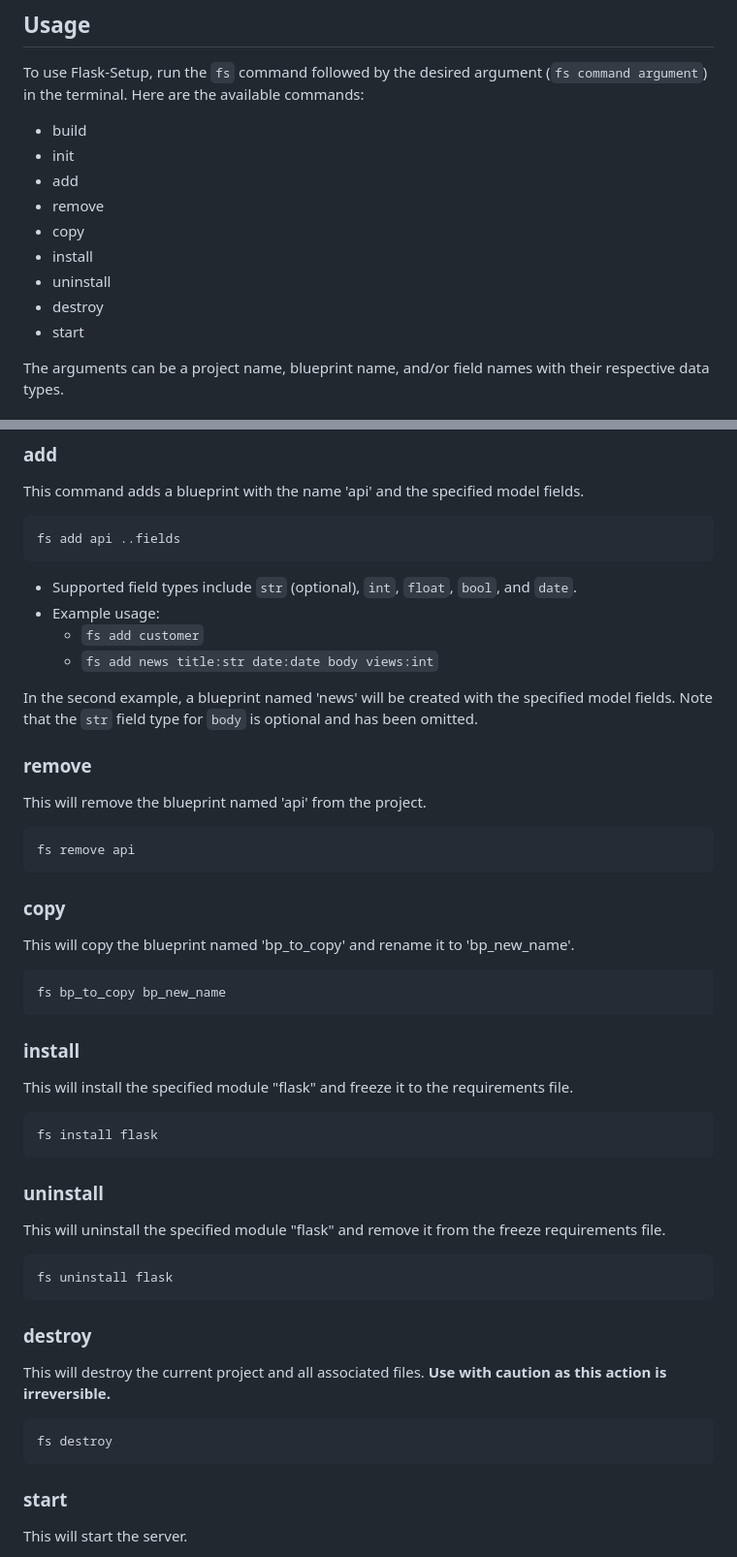
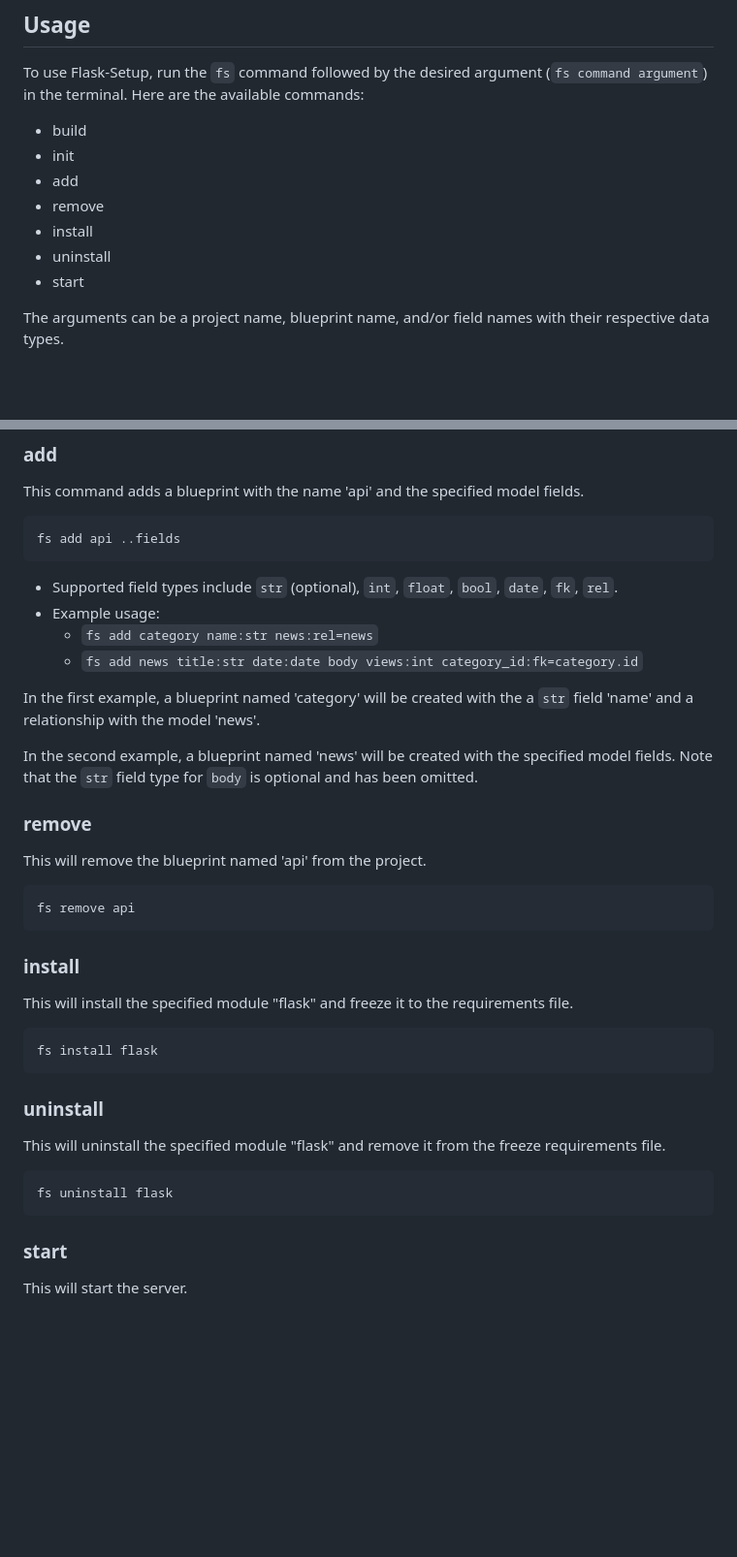
Before and after one commit to itcentralng/flask-setup, a Markdown page: flask_setup/starter/README.md, 2 parts joined by grey strips. Shown: that part at 97% size. GitHub-like rendering; blank space fills up the shorter version.

Commit message:
update starter ReadMe

````diff
--- a/flask_setup/starter/README.md
+++ b/flask_setup/starter/README.md
@@ -34,10 +34,8 @@ To use Flask-Setup, run the `fs` command followed by the desired argument (`fs c
 - init
 - add
 - remove
-- copy
 - install
 - uninstall
-- destroy
 - start
 
 The arguments can be a project name, blueprint name, and/or field names with their respective data types.
@@ -68,10 +66,12 @@ This command adds a blueprint with the name 'api' and the specified model fields
 fs add api ..fields
 ```
 
-- Supported field types include `str` (optional), `int`, `float`, `bool`, and `date`.
+- Supported field types include `str` (optional), `int`, `float`, `bool`, `date`, `fk`, `rel`.
 - Example usage:
-  - `fs add customer`
-  - `fs add news title:str date:date body views:int`
+  - `fs add category name:str news:rel=news`
+  - `fs add news title:str date:date body views:int category_id:fk=category.id`
+
+In the first example, a blueprint named 'category' will be created with the a `str` field 'name' and a relationship with the model 'news'.
 
 In the second example, a blueprint named 'news' will be created with the specified model fields. Note that the `str` field type for `body` is optional and has been omitted.
 
@@ -81,14 +81,6 @@ This will remove the blueprint named 'api' from the project.
 
 ```python
 fs remove api
-```
-
-### copy
-
-This will copy the blueprint named 'bp_to_copy' and rename it to 'bp_new_name'.
-
-```python
-fs bp_to_copy bp_new_name
 ```
 
 ### install
@@ -105,14 +97,6 @@ This will uninstall the specified module "flask" and remove it from the freeze r
 
 ```python
 fs uninstall flask
-```
-
-### destroy
-
-This will destroy the current project and all associated files. **Use with caution as this action is irreversible.**
-
-```python
-fs destroy
 ```
 
 ### start
````
